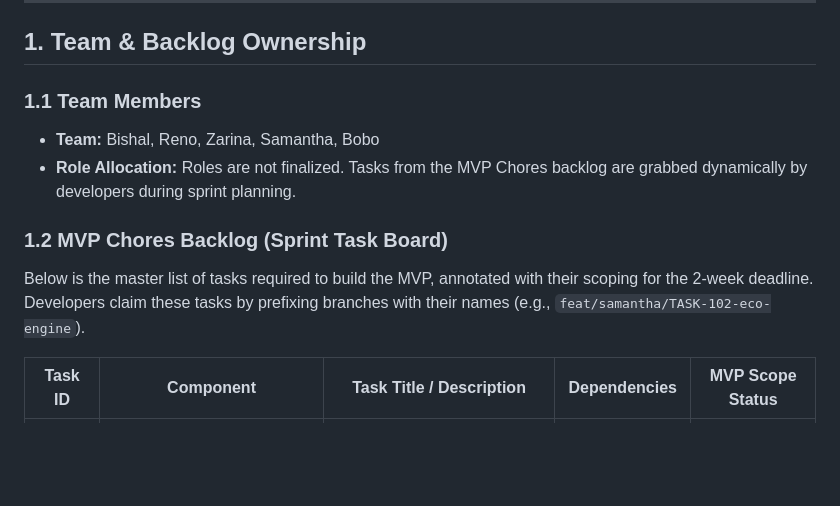
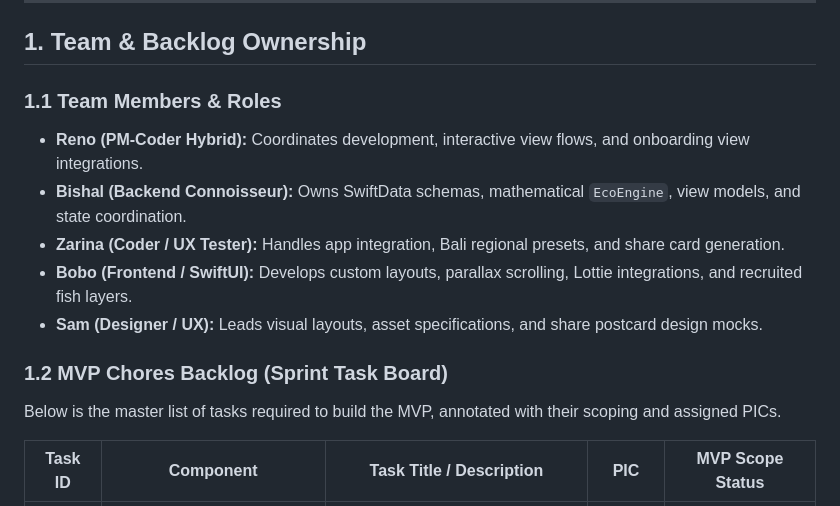
Before and after one commit to Renoceros/marinesandbox, a Markdown page: Documentation/tdd_marine_sandbox.md, the part around one of its changes. Drawn GitHub-style; blank space fills up the shorter version.

```diff
--- a/Documentation/tdd_marine_sandbox.md
+++ b/Documentation/tdd_marine_sandbox.md
@@ -7,12 +7,15 @@
 
 ## 1. Team & Backlog Ownership
 
-### 1.1 Team Members
-*   **Team:** Bishal, Reno, Zarina, Samantha, Bobo
-*   **Role Allocation:** Roles are not finalized. Tasks from the MVP Chores backlog are grabbed dynamically by developers during sprint planning.
+### 1.1 Team Members & Roles
+*   **Reno (PM-Coder Hybrid):** Coordinates development, interactive view flows, and onboarding view integrations.
+*   **Bishal (Backend Connoisseur):** Owns SwiftData schemas, mathematical `EcoEngine`, view models, and state coordination.
+*   **Zarina (Coder / UX Tester):** Handles app integration, Bali regional presets, and share card generation.
+*   **Bobo (Frontend / SwiftUI):** Develops custom layouts, parallax scrolling, Lottie integrations, and recruited fish layers.
+*   **Sam (Designer / UX):** Leads visual layouts, asset specifications, and share postcard design mocks.
 
 ### 1.2 MVP Chores Backlog (Sprint Task Board)
-Below is the master list of tasks required to build the MVP, annotated with their scoping for the 2-week deadline. Developers claim these tasks by prefixing branches with their names (e.g., `feat/samantha/TASK-102-eco-engine`).
+Below is the master list of tasks required to build the MVP, annotated with their scoping and assigned PICs.
 
-| Task ID | Component | Task Title / Description | Dependencies | MVP Scope Status |
+| Task ID | Component | Task Title / Description | PIC | MVP Scope Status |
 | --- | --- | --- | --- | --- |
```
Also changed, not shown: other parts of Documentation/tdd_marine_sandbox.md (+11 -11 lines), Documentation/techdemo_tdd_marinesandbox.md (+4 -4 lines).
